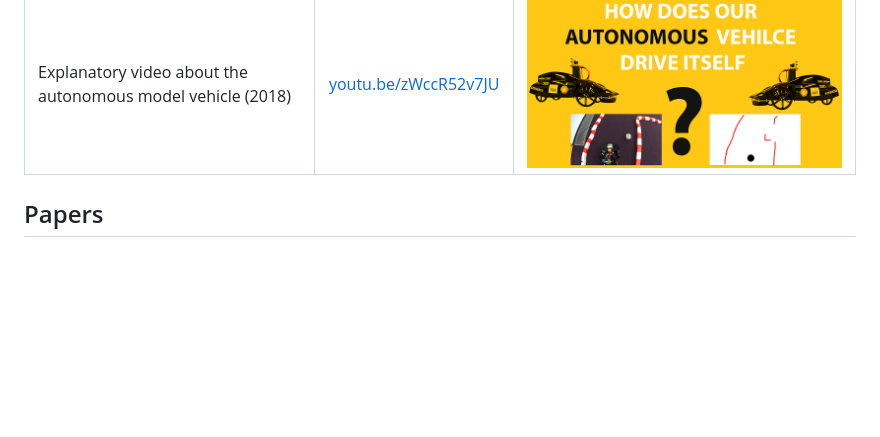
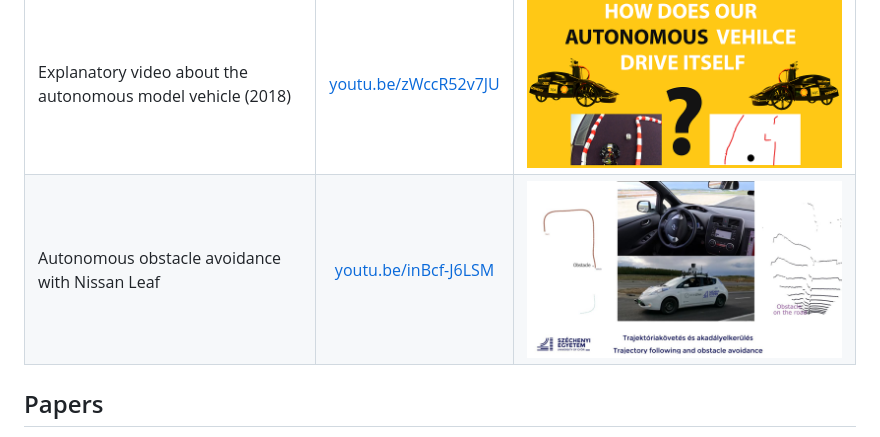
Before and after one commit to szenergy/szenergy-public-resources, a Markdown page: README.md, the part around the change. Rendered like a GitHub page; pictures changed too: img/vid-leaf01-small.png (added); blank space fills up the shorter version.

Commit message:
Videos section updated - leaf obstacle avoidance video

```diff
--- a/README.md
+++ b/README.md
@@ -51,6 +51,7 @@ Visit [youtube.com/szenergyteam](https://www.youtube.com/szenergyteam) for more
 | Visualization of rosbag LIDAR data  | [youtu.be/Y2d54KxOrNI](https://www.youtube.com/watch?v=Y2d54KxOrNI)  | ![vl](img/vid-lidar-data-small.png)  |
 | Pointcloud of the Széchenyi Campus (Győr, Hungary)  | [youtu.be/kTf-VvokQH8](https://www.youtube.com/watch?v=kTf-VvokQH8)  | ![vl](img/pointcloud-small.png) |
 | Explanatory video about the autonomous model vehicle (2018)  | [youtu.be/zWccR52v7JU](https://www.youtube.com/watch?v=zWccR52v7JU)  | ![vl](img/vid-model-2018-small.png)  |
+| Autonomous obstacle avoidance with Nissan Leaf  | [youtu.be/inBcf-J6LSM](https://www.youtube.com/watch?v=inBcf-J6LSM)  | ![vl](img/vid-leaf01-small.png)  |
 
 
 ## Papers
```
